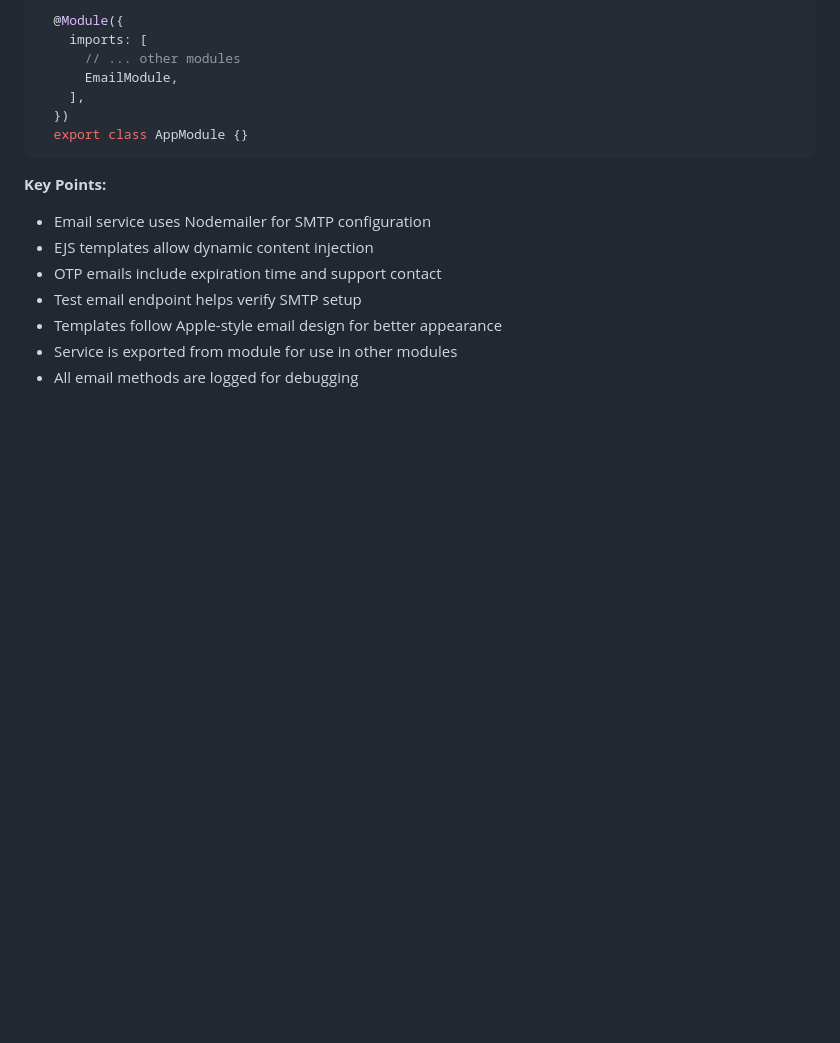
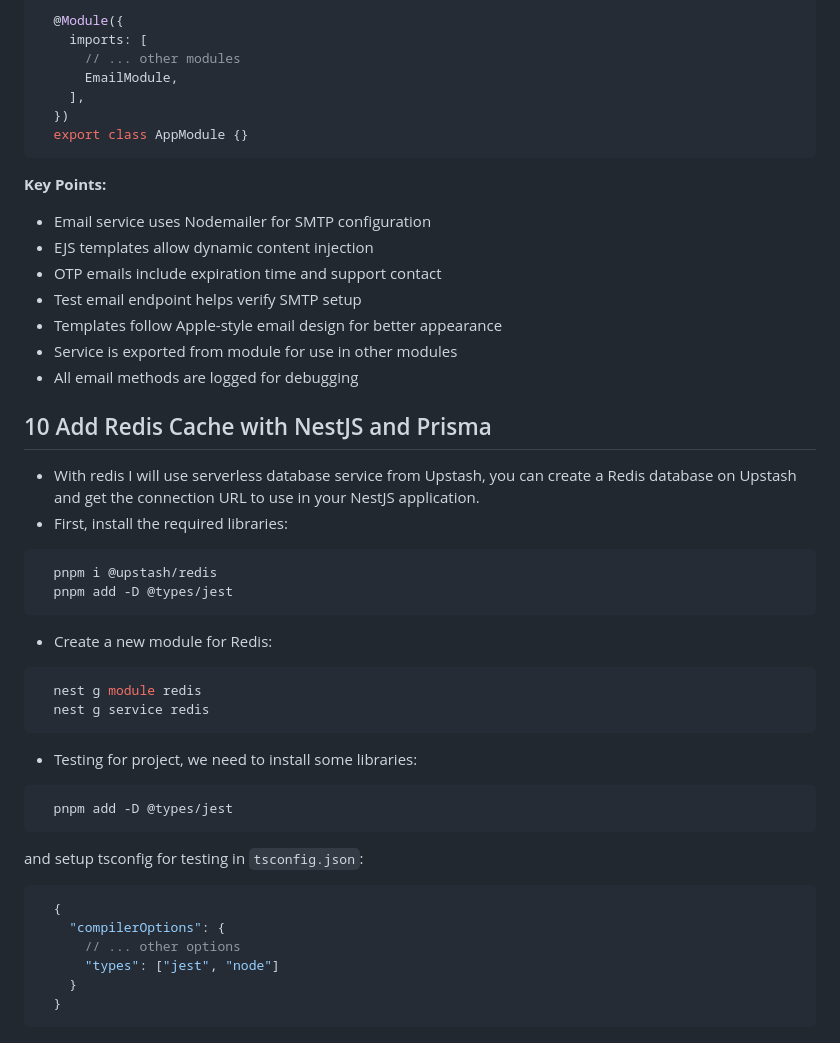
Before and after one commit to ThanhNhanDev2304/DoAnTotNghiep, a Markdown page: README.md, the part around the change. Rendered like a GitHub page; blank space fills up the shorter version.

Commit message:
add doc for readme.md

````diff
--- a/README.md
+++ b/README.md
@@ -785,3 +785,30 @@ Make sure EmailModule is imported in `app.module.ts`:
 - Templates follow Apple-style email design for better appearance
 - Service is exported from module for use in other modules
 - All email methods are logged for debugging
+
+## 10 Add Redis Cache with NestJS and Prisma
+- With redis I will use serverless database service from Upstash, you can create a Redis database on Upstash and get the connection URL to use in your NestJS application.
+- First, install the required libraries:
+```bash
+  pnpm i @upstash/redis
+  pnpm add -D @types/jest
+```
+- Create a new module for Redis:
+```bash
+  nest g module redis
+  nest g service redis
+```
+
+- Testing for project, we need to install some libraries:
+```bash
+  pnpm add -D @types/jest
+```
+and setup tsconfig for testing in `tsconfig.json`:
+```json
+  {
+    "compilerOptions": {
+      // ... other options
+      "types": ["jest", "node"]
+    }
+  }
+```
````
